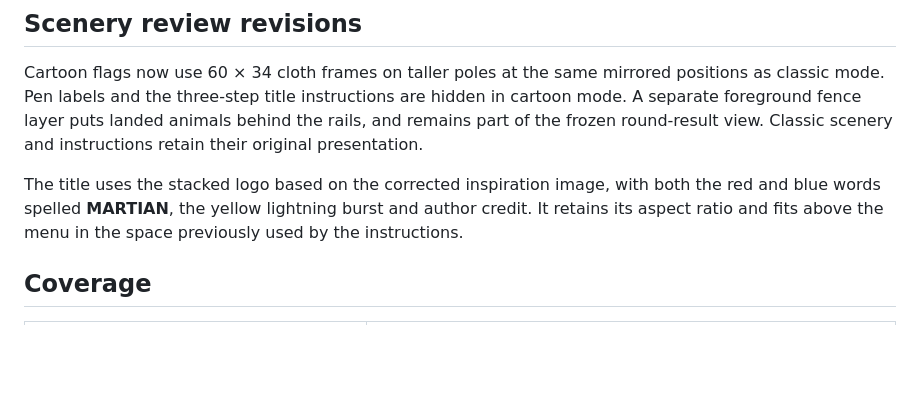
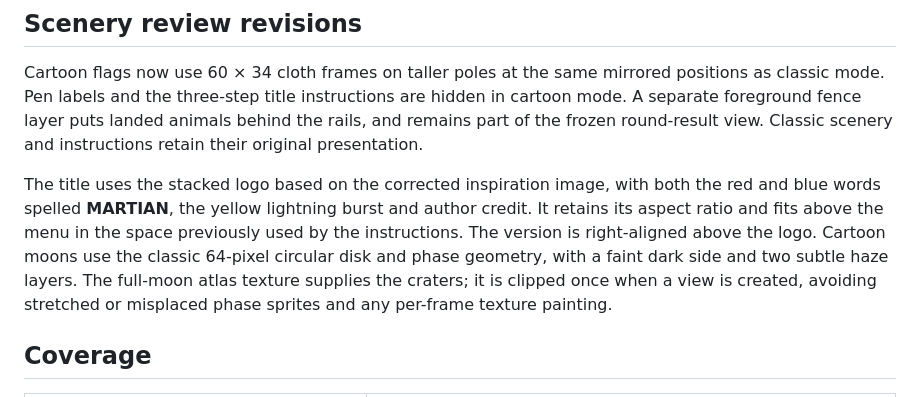
Before and after one commit to skogdoom/martian-vs-martian, a Markdown page: docs/phaser-sprites/README.md, the part around one of its changes. Drawn GitHub-style; blank space fills up the shorter version.

```diff
--- a/docs/phaser-sprites/README.md
+++ b/docs/phaser-sprites/README.md
@@ -37,6 +37,11 @@ The title uses the stacked logo based on the corrected inspiration image, with
 both the red and blue words spelled **MARTIAN**, the yellow lightning burst and
 author credit. It retains its aspect ratio and fits above the menu in the space
 previously used by the instructions.
+The version is right-aligned above the logo. Cartoon moons use the classic
+64-pixel circular disk and phase geometry, with a faint dark side and two subtle
+haze layers. The full-moon atlas texture supplies the craters; it is clipped once
+when a view is created, avoiding stretched or misplaced phase sprites and any
+per-frame texture painting.
 
 ## Coverage
 
```
Also changed, not shown: other parts of docs/phaser-sprites/README.md (+4 -0 lines), docs/phaser-sprites/play.png, docs/phaser-sprites/title.png, 7 other files.
